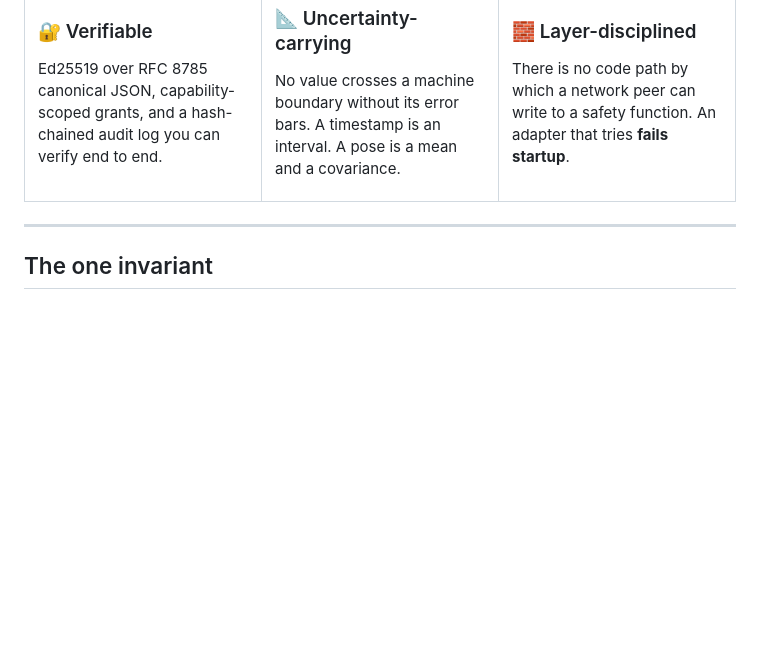
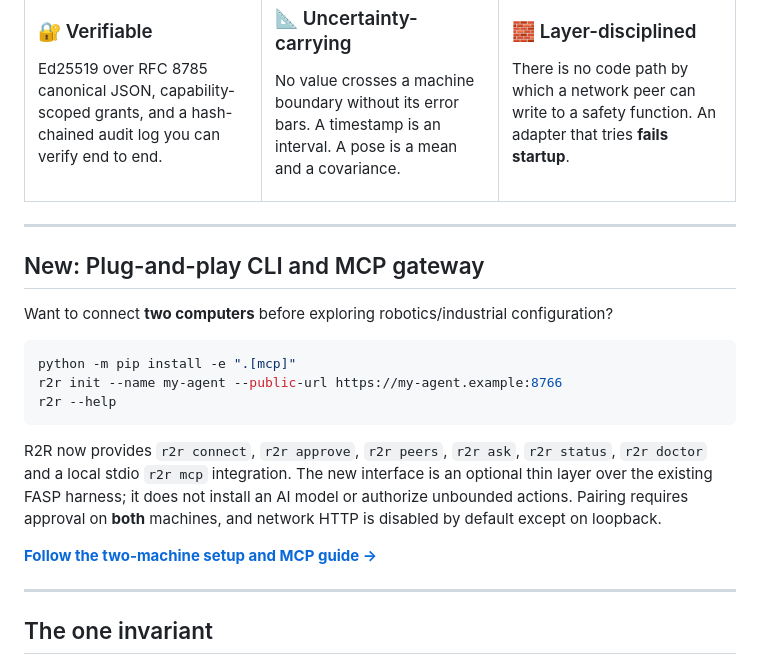
Before and after one commit to Jayasuryamahadevan/R2R_Communicate, a Markdown page: README.md, the part around the change. Rendered like a GitHub page; blank space fills up the shorter version.

Commit message:
docs: front-page link to plug-and-play two-machine setup

````diff
--- a/README.md
+++ b/README.md
@@ -61,6 +61,22 @@ An adapter that tries **fails startup**.
 </td>
 </tr>
 </table>
+
+---
+
+## New: Plug-and-play CLI and MCP gateway
+
+Want to connect **two computers** before exploring robotics/industrial configuration?
+
+```bash
+python -m pip install -e ".[mcp]"
+r2r init --name my-agent --public-url https://my-agent.example:8766
+r2r --help
+```
+
+R2R now provides `r2r connect`, `r2r approve`, `r2r peers`, `r2r ask`, `r2r status`, `r2r doctor` and a local stdio `r2r mcp` integration. The new interface is an optional thin layer over the existing FASP harness; it does not install an AI model or authorize unbounded actions. Pairing requires approval on **both** machines, and network HTTP is disabled by default except on loopback.
+
+**[Follow the two-machine setup and MCP guide →](docs/PLUG_AND_PLAY.md)**
 
 ---
 
````
